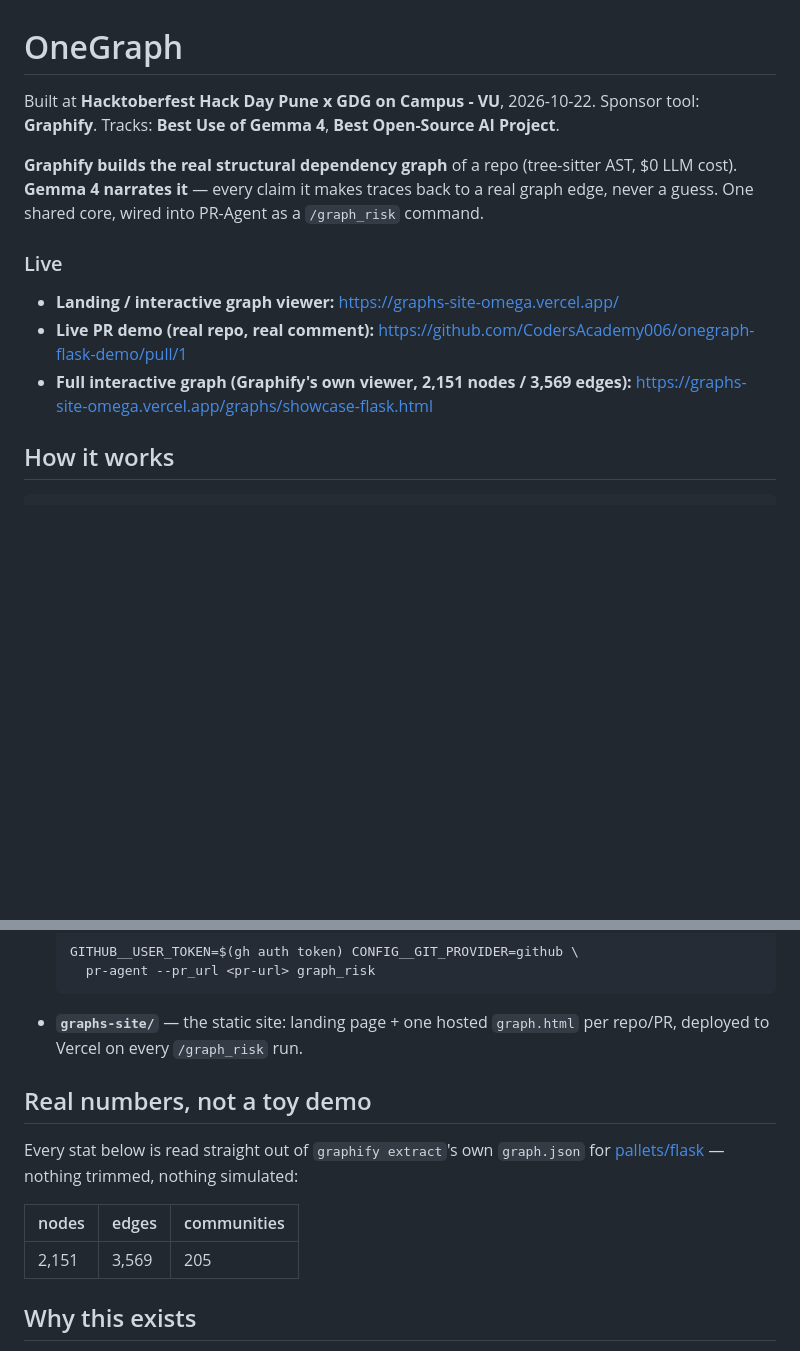
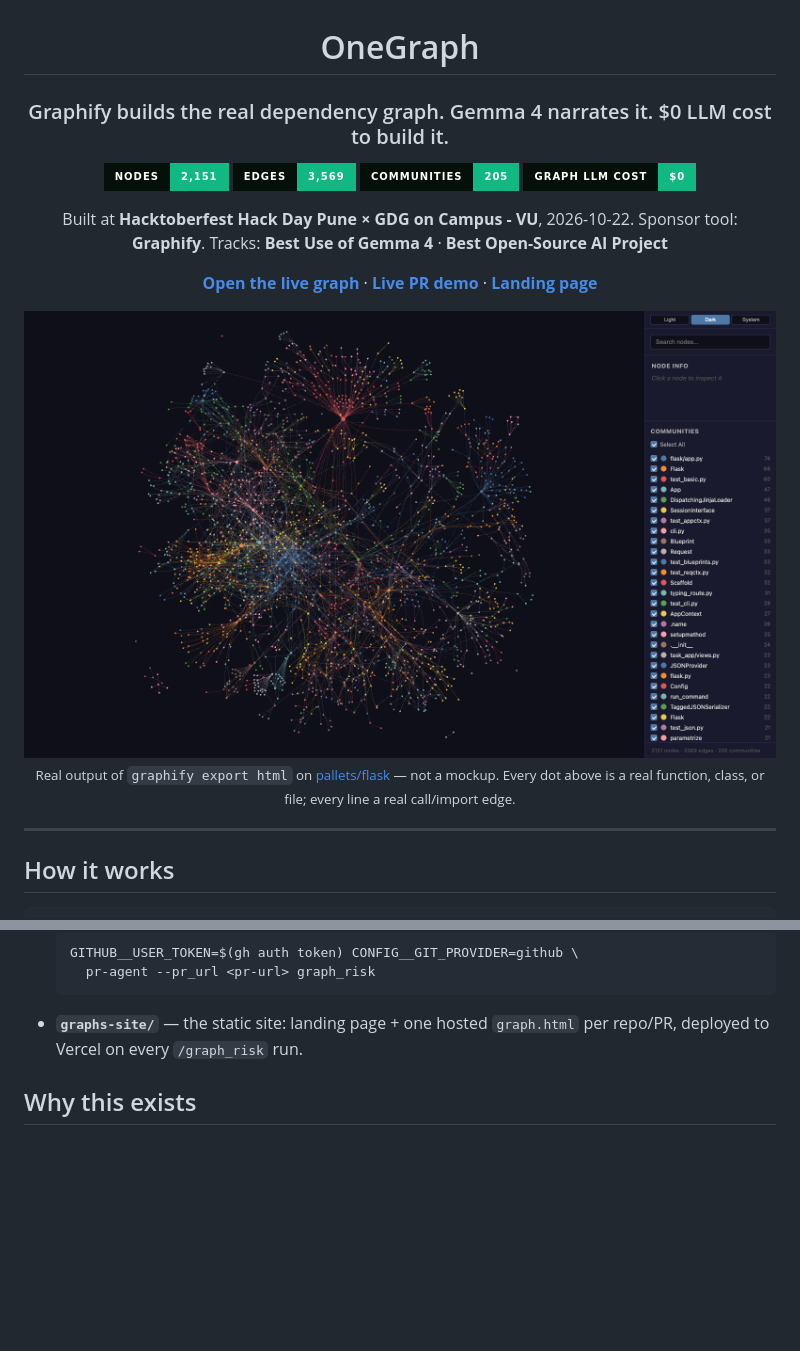
Before and after one commit to CodersAcademy006/onegraph, a Markdown page: README.md, 2 parts joined by grey strips. Drawn GitHub-style; pictures changed too: docs/hero.png (added); badges without logos; blank space fills up the shorter version.

Commit message:
README: big hero shot of the live 2,151-node graph, badge stats
Plain stats table was invisible on the repo page. Real screenshot of
graphify's own viewer plus for-the-badge stat badges up top instead.

```diff
--- a/README.md
+++ b/README.md
@@ -1,18 +3,26 @@
 # OneGraph
 
-Built at **Hacktoberfest Hack Day Pune x GDG on Campus - VU**, 2026-10-22.
-Sponsor tool: **Graphify**. Tracks: **Best Use of Gemma 4**, **Best Open-Source AI Project**.
+### Graphify builds the real dependency graph. Gemma 4 narrates it. $0 LLM cost to build it.
 
-**Graphify builds the real structural dependency graph** of a repo (tree-sitter
-AST, $0 LLM cost). **Gemma 4 narrates it** — every claim it makes traces back
-to a real graph edge, never a guess. One shared core, wired into PR-Agent as a
-`/graph_risk` command.
+[![nodes](https://img.shields.io/badge/NODES-2%2C151-10b981?style=for-the-badge&labelColor=06100a)](https://graphs-site-omega.vercel.app/graphs/showcase-flask.html)
+[![edges](https://img.shields.io/badge/EDGES-3%2C569-10b981?style=for-the-badge&labelColor=06100a)](https://graphs-site-omega.vercel.app/graphs/showcase-flask.html)
+[![communities](https://img.shields.io/badge/COMMUNITIES-205-10b981?style=for-the-badge&labelColor=06100a)](https://graphs-site-omega.vercel.app/graphs/showcase-flask.html)
+[![llm cost](https://img.shields.io/badge/GRAPH_LLM_COST-%240-10b981?style=for-the-badge&labelColor=06100a)](https://graphs-site-omega.vercel.app/graphs/showcase-flask.html)
 
-### Live
+Built at **Hacktoberfest Hack Day Pune × GDG on Campus - VU**, 2026-10-22.
+Sponsor tool: **Graphify**. Tracks: **Best Use of Gemma 4** · **Best Open-Source AI Project**
 
-- **Landing / interactive graph viewer:** https://graphs-site-omega.vercel.app/
-- **Live PR demo (real repo, real comment):** https://github.com/CodersAcademy006/onegraph-flask-demo/pull/1
-- **Full interactive graph (Graphify's own viewer, 2,151 nodes / 3,569 edges):** https://graphs-site-omega.vercel.app/graphs/showcase-flask.html
+[**Open the live graph**](https://graphs-site-omega.vercel.app/graphs/showcase-flask.html) · [**Live PR demo**](https://github.com/CodersAcademy006/onegraph-flask-demo/pull/1) · [**Landing page**](https://graphs-site-omega.vercel.app/)
+
+<a href="https://graphs-site-omega.vercel.app/graphs/showcase-flask.html">
+  <img src="docs/hero.png" width="920" alt="Every one of the 2,151 nodes and 3,569 edges Graphify extracted from pallets/flask, rendered live and clickable">
+</a>
+
+<sub>Real output of <code>graphify export html</code> on <a href="https://github.com/pallets/flask">pallets/flask</a> — not a mockup. Every dot above is a real function, class, or file; every line a real call/import edge.</sub>
+
+</div>
+
+---
 
 ## How it works
 
@@ -49,16 +59,6 @@ run it on the real repo and host the output, nothing more.
 - **`graphs-site/`** — the static site: landing page + one hosted
   `graph.html` per repo/PR, deployed to Vercel on every `/graph_risk` run.
 
-## Real numbers, not a toy demo
-
-Every stat below is read straight out of `graphify extract`'s own
-`graph.json` for [pallets/flask](https://github.com/pallets/flask) — nothing
-trimmed, nothing simulated:
-
-| nodes | edges | communities |
-|---|---|---|
-| 2,151 | 3,569 | 205 |
-
 ## Why this exists
 
 A PR review that says "this looks risky" without showing *why* is a guess. A
```
Also changed, not shown: other parts of README.md (+2 -0 lines).
